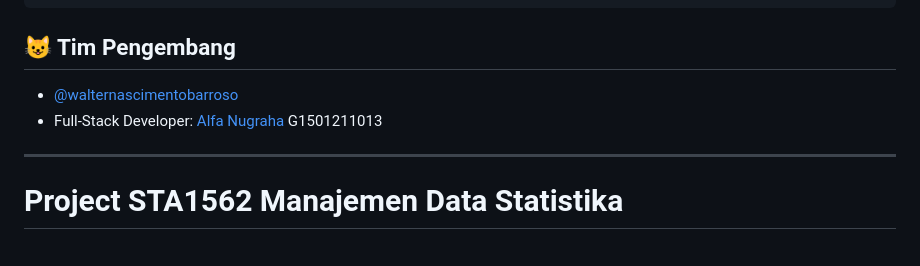
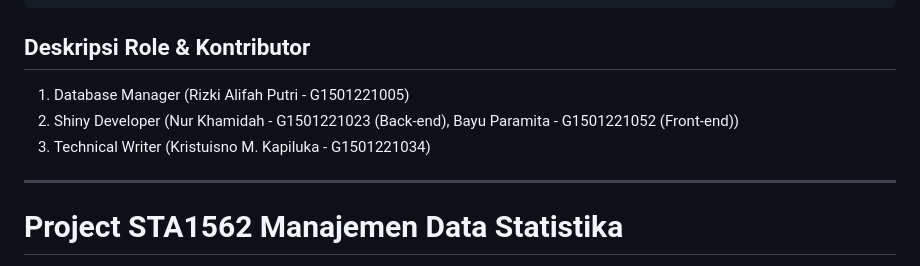
Before and after one commit to semangat-45/DatabaseProject_Covid-19, a Markdown page: README.md, the part around the change. Drawn GitHub-style.

Commit message:
Update deskripsi role and kontributor

````diff
--- a/README.md
+++ b/README.md
@@ -410,10 +410,12 @@ ALTER TABLE IF EXISTS public.data
 └── README.md
 ```
 
-## :smiley_cat: Tim Pengembang
+## Deskripsi Role & Kontributor
 
-- [@walternascimentobarroso](https://walternascimentobarroso.github.io/)
-- Full-Stack Developer: [Alfa Nugraha](https://github.com/alfanugraha) G1501211013
+1. Database Manager (Rizki Alifah Putri - G1501221005)
+2. Shiny Developer (Nur Khamidah - G1501221023 (Back-end), Bayu Paramita - G1501221052 (Front-end))
+3. Technical Writer (Kristuisno M. Kapiluka - G1501221034)
+
 
 
 
````
